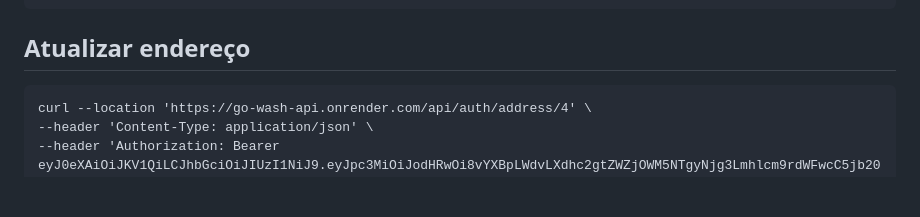
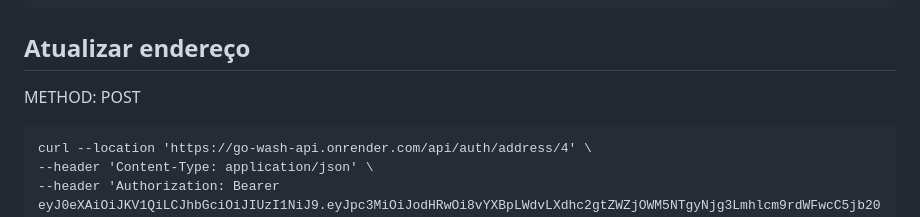
Before and after one commit to carlosrmfernandes/project-dw, a Markdown page: README.md, the part around the change. Drawn GitHub-style; blank space fills up the shorter version.

````diff
--- a/README.md
+++ b/README.md
@@ -136,6 +136,8 @@ curl --location 'https://go-wash-api.onrender.com/api/auth/address' \
 
 ## Atualizar endereço
 
+METHOD: POST
+
 ```
 curl --location 'https://go-wash-api.onrender.com/api/auth/address/4' \
 --header 'Content-Type: application/json' \
````
